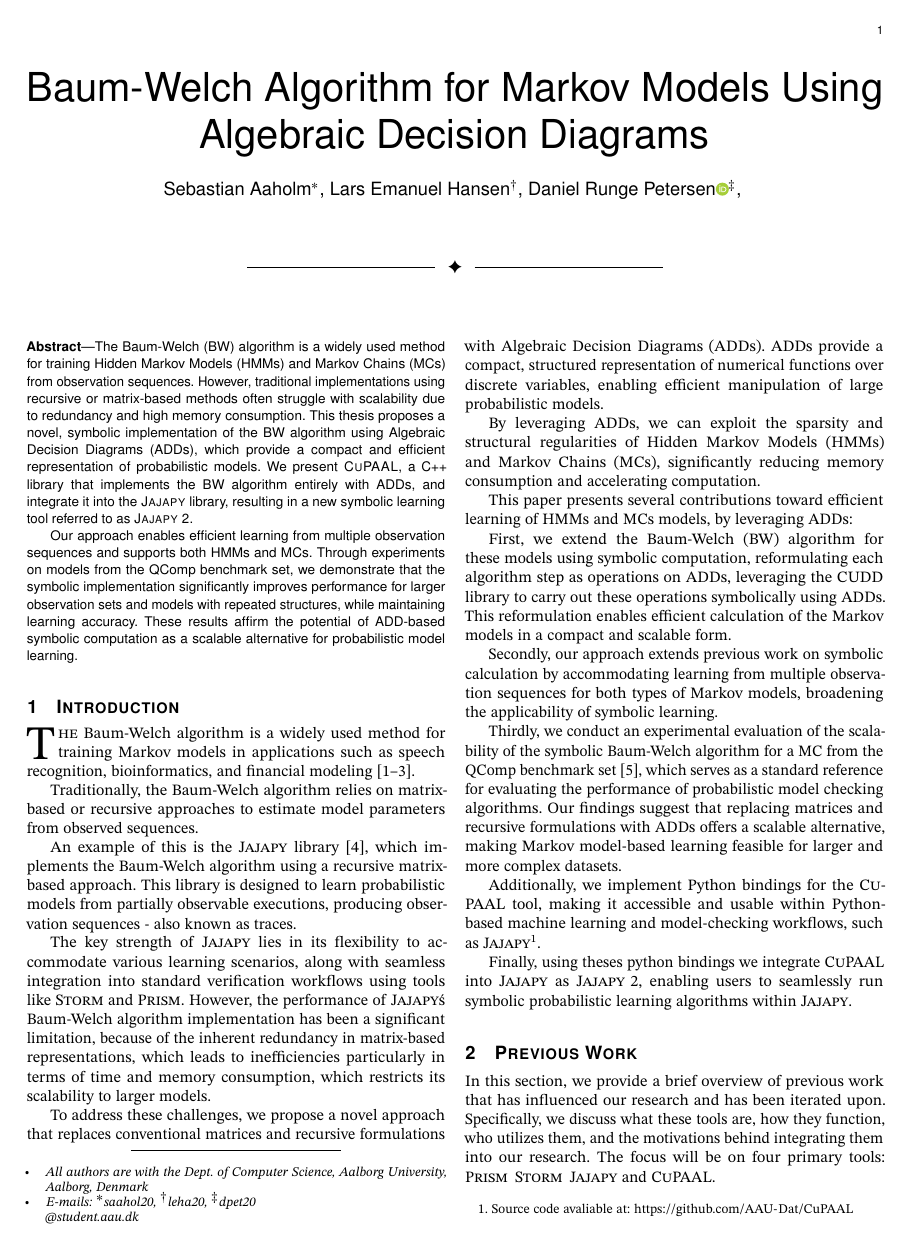
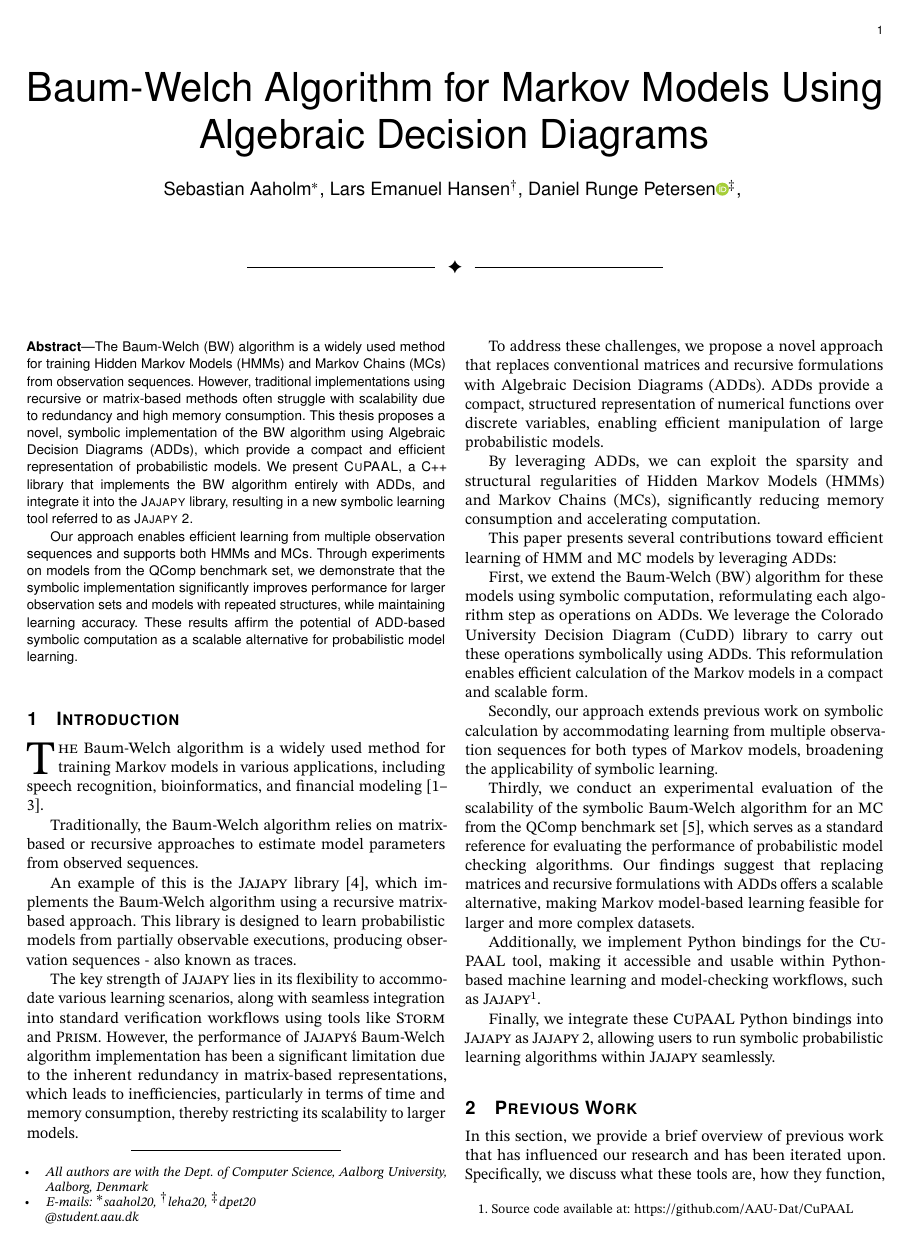
Before and after one commit to AAU-Dat/P10-Thesis, a LaTeX paper (report/src/main.tex, which reads report/src/sections/01-introduction.tex): page 1 of 15. Compiled offline with pdfLaTeX; a LaTeX package or settings file that is missing is left out; TikZ figures are drawn from their code, not taken from saved files.

Commit message:
intro grammarly (#130)
* intro grammarly

* fixed last sentence

```diff
--- a/report/src/sections/01-introduction.tex
+++ b/report/src/sections/01-introduction.tex
@@ -2,7 +2,7 @@
 %! Date = 29-12-2023
 
 \section{Introduction}\label{sec:introduction}
-\IEEEPARstart{T}{he} Baum-Welch algorithm is a widely used method for training Markov models in applications such as speech recognition, bioinformatics, and financial modeling~\cite{chavan2013overview,ciocchetta2009bio,mamon2007hidden}.
+\IEEEPARstart{T}{he} Baum-Welch algorithm is a widely used method for training Markov models in various applications, including speech recognition, bioinformatics, and financial modeling~\cite{chavan2013overview,ciocchetta2009bio,mamon2007hidden}.
 
 Traditionally, the Baum-Welch algorithm relies on matrix-based or recursive approaches to estimate model parameters from observed sequences.
 
@@ -10,23 +10,24 @@ An example of this is the \Jajapy\ library~\cite{ReynouardIB23}, which implement
 This library is designed to learn probabilistic models from partially observable executions, producing observation sequences - also known as traces.
 
 The key strength of \Jajapy\ lies in its flexibility to accommodate various learning scenarios, along with seamless integration into standard verification workflows using tools like \Storm\ and \Prism.
-However, the performance of \Jajapy\'s Baum-Welch algorithm implementation has been a significant limitation, because of the inherent redundancy in matrix-based representations, which leads to inefficiencies particularly in terms of time and memory consumption, which restricts its scalability to larger models.
+However, the performance of \Jajapy\'s Baum-Welch algorithm implementation has been a significant limitation due to the inherent redundancy in matrix-based representations, which leads to inefficiencies, particularly in terms of time and memory consumption, thereby restricting its scalability to larger models.
 
 To address these challenges, we propose a novel approach that replaces conventional matrices and recursive formulations with \glspl{add}.
 \glspl{add} provide a compact, structured representation of numerical functions over discrete variables, enabling efficient manipulation of large probabilistic models.
 
 By leveraging \glspl{add}, we can exploit the sparsity and structural regularities of \glspl{hmm} and \glspl{mc}, significantly reducing memory consumption and accelerating computation.
 
-This paper presents several contributions toward efficient learning of \glspl{hmm} and \glspl{mc} models, by leveraging \glspl{add}:
+This paper presents several contributions toward efficient learning of \gls{hmm} and \gls{mc} models by leveraging \glspl{add}:
 
-First, we extend the \gls{bw} algorithm for these models using symbolic computation, reformulating each algorithm step as operations on \glspl{add}, leveraging the CUDD library to carry out these operations symbolically using \glspl{add}.
+First, we extend the \gls{bw} algorithm for these models using symbolic computation, reformulating each algorithm step as operations on \glspl{add}.
+We leverage the \gls{cudd} library to carry out these operations symbolically using \glspl{add}.
 This reformulation enables efficient calculation of the Markov models in a compact and scalable form.
 
 Secondly, our approach extends previous work on symbolic calculation by accommodating learning from multiple observation sequences for both types of Markov models, broadening the applicability of symbolic learning.
 
-Thirdly, we conduct an experimental evaluation of the scalability of the symbolic Baum-Welch algorithm for a \gls{mc} from the QComp benchmark set~\cite{HartmannsKPQR19}, which serves as a standard reference for evaluating the performance of probabilistic model checking algorithms.
+Thirdly, we conduct an experimental evaluation of the scalability of the symbolic Baum-Welch algorithm for an \gls{mc} from the QComp benchmark set~\cite{HartmannsKPQR19}, which serves as a standard reference for evaluating the performance of probabilistic model checking algorithms.
 Our findings suggest that replacing matrices and recursive formulations with \glspl{add} offers a scalable alternative, making Markov model-based learning feasible for larger and more complex datasets.
 
-Additionally, we implement Python bindings for the \Cupaal\ tool, making it accessible and usable within Python-based machine learning and model-checking workflows, such as \Jajapy\footnote{Source code avaliable at: \url{https://github.com/AAU-Dat/CuPAAL}}.
+Additionally, we implement Python bindings for the \Cupaal\ tool, making it accessible and usable within Python-based machine learning and model-checking workflows, such as \Jajapy\footnote{Source code available at: \url{https://github.com/AAU-Dat/CuPAAL}}.
 
-Finally, using theses python bindings we integrate \Cupaal\ into \Jajapy\ as \JajapyTwo, enabling users to seamlessly run symbolic probabilistic learning algorithms within \Jajapy.
+Finally, we integrate these \Cupaal\ Python bindings into \Jajapy\ as \JajapyTwo, allowing users to run symbolic probabilistic learning algorithms within \Jajapy\ seamlessly.
```
